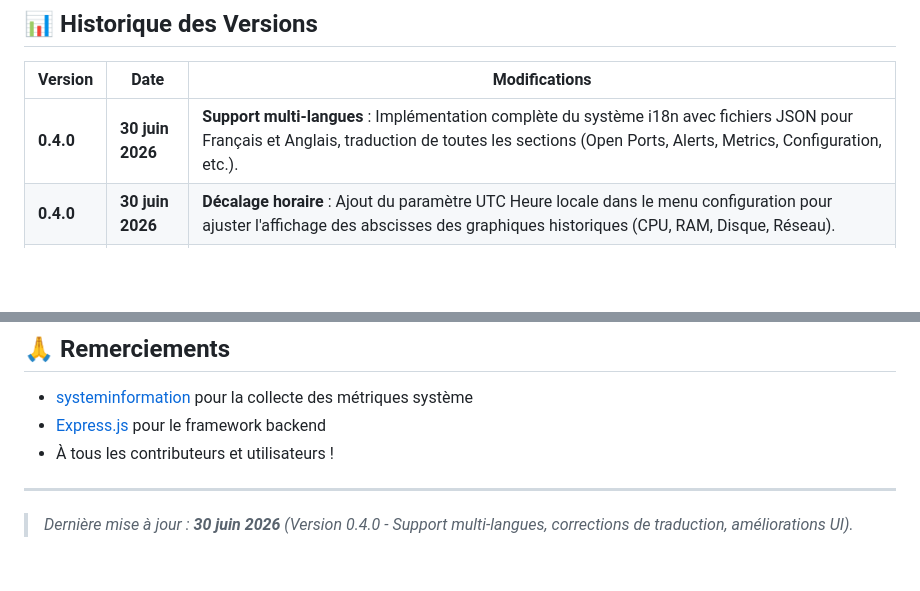
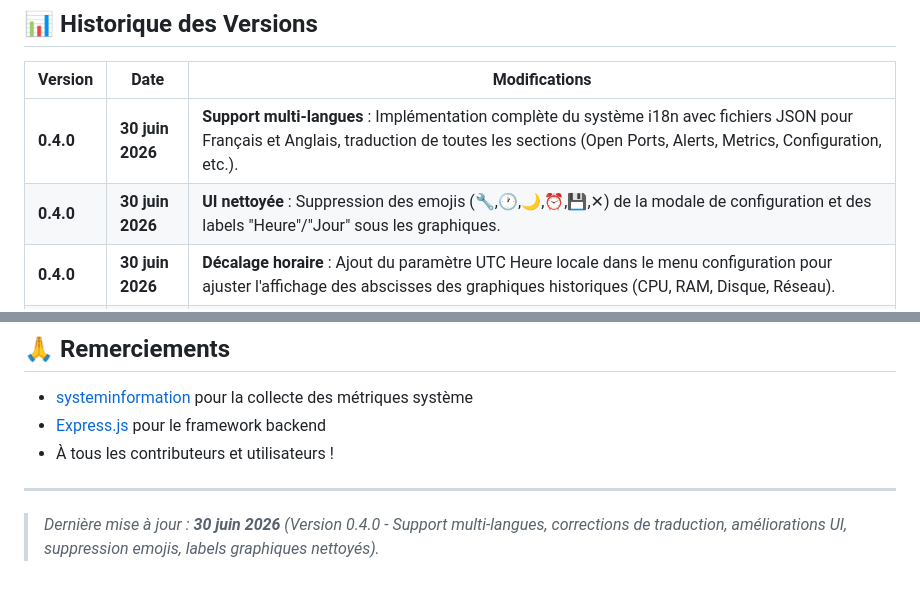
Before and after one commit to SHARKYBLUSTER/vps_monitoring, a Markdown page: README.md, 2 parts joined by grey strips. GitHub-like rendering; blank space fills up the shorter version.

Commit message:
Docs: Mise à jour README.md et ROADMAP.md avec version 0.4.0 et dernières corrections

```diff
--- a/README.md
+++ b/README.md
@@ -398,6 +398,7 @@ vps_monitoring/
 | Version | Date | Modifications |
 |---------|------|---------------|
 | **0.4.0** | **30 juin 2026** | **Support multi-langues** : Implémentation complète du système i18n avec fichiers JSON pour Français et Anglais, traduction de toutes les sections (Open Ports, Alerts, Metrics, Configuration, etc.). |
+| **0.4.0** | **30 juin 2026** | **UI nettoyée** : Suppression des emojis (🔧,🕐,🌙,⏰,💾,✕) de la modale de configuration et des labels "Heure"/"Jour" sous les graphiques. |
 | **0.4.0** | **30 juin 2026** | **Décalage horaire** : Ajout du paramètre UTC Heure locale dans le menu configuration pour ajuster l'affichage des abscisses des graphiques historiques (CPU, RAM, Disque, Réseau). |
 | **0.4.0** | **30 juin 2026** | **Visibilité Docker Engine** : Ajout d'un bouton dans le menu configuration pour afficher ou masquer la carte Docker Engine sur la page index.html, avec rechargement automatique. |
 | **0.4.0** | **29 juin 2026** | **Menu de configuration complet** : Interface pour modifier l'intervalle de collecte, la rétention des données (1-24 mois), bouton d'effacement total, intégration du mode sombre, style unifié des boutons, icônes ajoutées. |
@@ -543,4 +544,4 @@ Ce projet est sous licence **MIT**. Voir [LICENSE](LICENSE) pour plus de détail
 
 ---
 
-> *Dernière mise à jour : **30 juin 2026** (Version 0.4.0 - Support multi-langues, corrections de traduction, améliorations UI).*
+> *Dernière mise à jour : **30 juin 2026** (Version 0.4.0 - Support multi-langues, corrections de traduction, améliorations UI, suppression emojis, labels graphiques nettoyés).*
```
Also changed, not shown: ROADMAP.md (+3 -1 lines).
